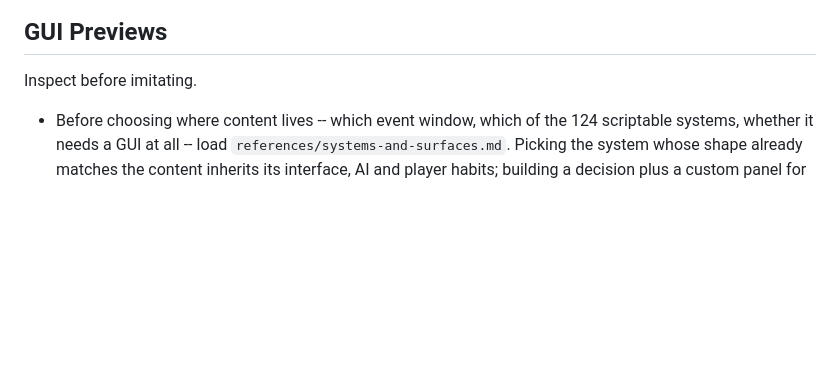
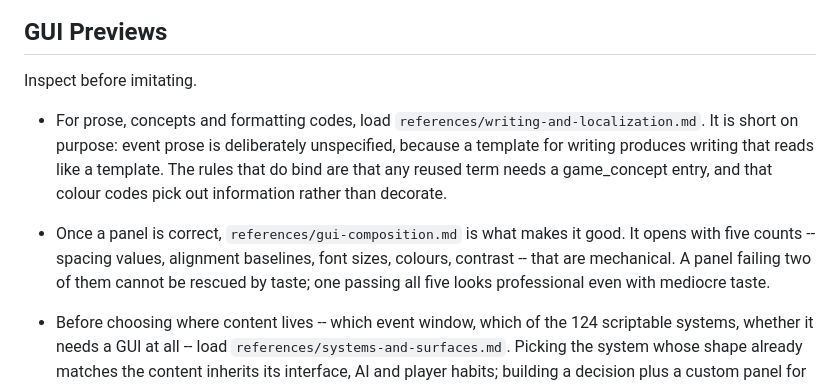
Before and after one commit to ALZAWOK9624/ck3-index-mcp, a Markdown page: skill/ck3-coding/SKILL.md, the part around the change. Drawn GitHub-style; blank space fills up the shorter version.

Commit message:
docs(skill): add GUI composition, and writing rules that stay thin on purpose
gui-visual-design.md keeps a panel from being wrong -- mask semantics, the CSS
reflexes that do not transfer, the render loop. Nothing said how to make one
good, which was the original gap: a model could follow every rule in the skill
and still produce something correct and ugly.

The composition reference leads with five counts because four of them are
usually wrong on a first draft and all five are mechanical: distinct spacing
values, alignment baselines, font sizes, colours, and body-text contrast. A
panel failing two cannot be rescued by taste. Everything after that says whether
it is arithmetic or a position, so a reader knows when to count and when to
decide.

The colour budget is worked through a real panel that used nine colours. Four
faction hues earn their place by identifying who is who faster than reading;
colouring the satisfaction and influence numbers as well encodes what the labels
already say, and those two hues compete with the four doing real work.

writing-and-localization.md is short deliberately and says so. A specification
for prose produces prose that reads like a specification: give a model a formula
and it produces ten thousand structurally identical events, which is worse than
uneven writing because the reader eventually sees the formula and cannot unsee
it. The file states that adding a prose template later would be a regression.
What does bind: any term reused across content needs a game_concept entry --
vanilla ships 1,047 -- and colour codes pick out information rather than paint.

Co-Authored-By: Claude Opus 5 <noreply@anthropic.com>

```diff
--- a/skill/ck3-coding/SKILL.md
+++ b/skill/ck3-coding/SKILL.md
@@ -247,6 +247,17 @@ When generating events, decisions, traits, modifiers, men-at-arms, traditions, o
 
 Inspect before imitating.
 
+- For prose, concepts and formatting codes, load
+  `references/writing-and-localization.md`. It is short on purpose: event prose is
+  deliberately unspecified, because a template for writing produces writing that
+  reads like a template. The rules that do bind are that any reused term needs a
+  game_concept entry, and that colour codes pick out information rather than
+  decorate.
+- Once a panel is correct, `references/gui-composition.md` is what makes it good.
+  It opens with five counts -- spacing values, alignment baselines, font sizes,
+  colours, contrast -- that are mechanical. A panel failing two of them cannot be
+  rescued by taste; one passing all five looks professional even with mediocre
+  taste.
 - Before choosing where content lives -- which event window, which of the 124
   scriptable systems, whether it needs a GUI at all -- load
   `references/systems-and-surfaces.md`. Picking the system whose shape already
```
Also changed, not shown: 2 other files.
